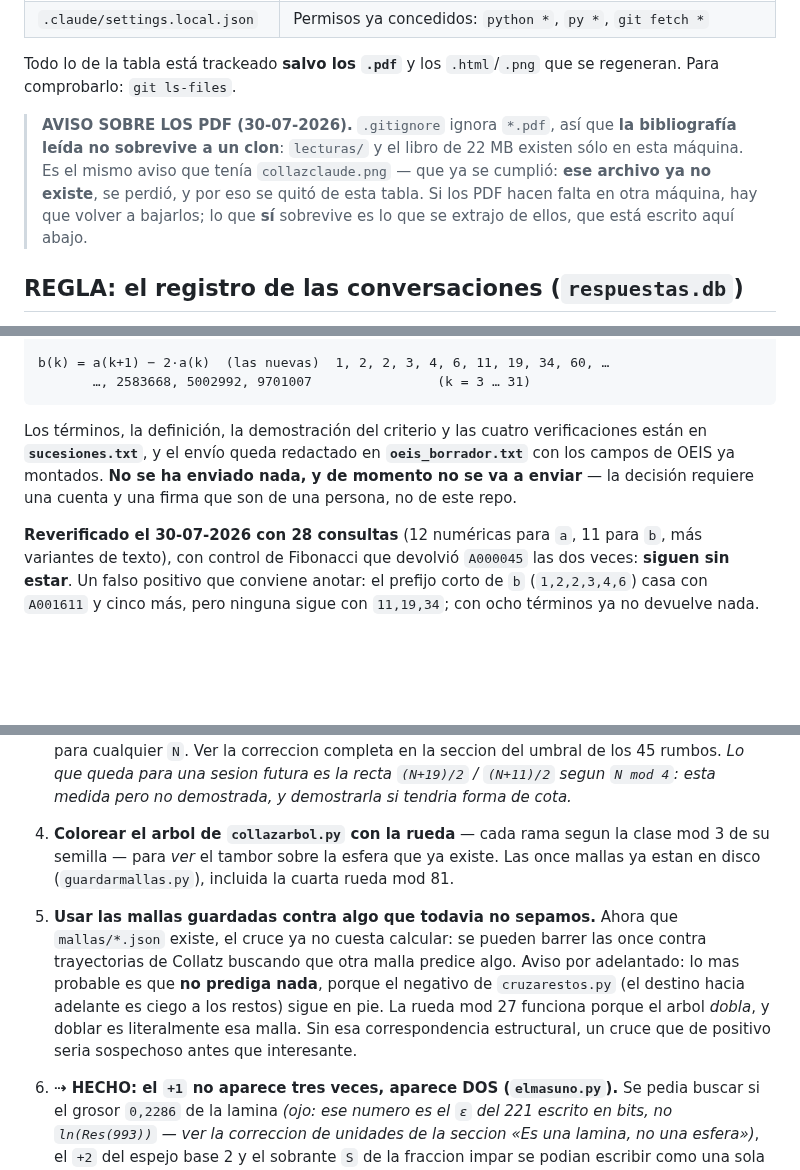
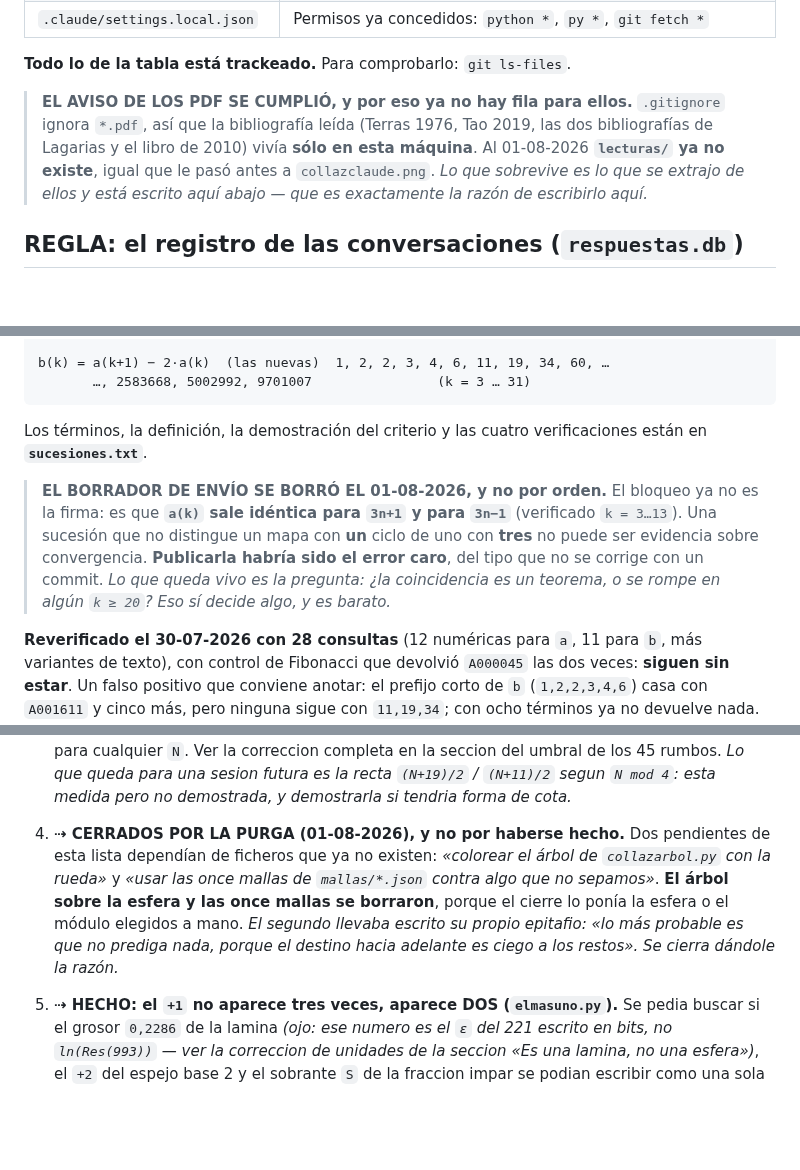
Before and after one commit to theswordofthemorning/conjeturadecollazpython, a Markdown page: CLAUDE.md, 3 parts joined by grey strips. GitHub-like rendering; blank space fills up the shorter version.

````diff
--- a/CLAUDE.md
+++ b/CLAUDE.md
@@ -357,15 +333,14 @@ for a in sorted(glob.glob('*.py')):
 | `verificar_constantes.py` | Wagon contra A122790, las constantes de parada con **dos estimadores**, `Res ≥ 1`, y la biyección de Terras al pie de la letra |
 | `.claude/settings.local.json` | Permisos ya concedidos: `python *`, `py *`, `git fetch *` |
 
-Todo lo de la tabla está trackeado **salvo los `.pdf`** y los `.html`/`.png` que se
-regeneran. Para comprobarlo: `git ls-files`.
-
-> **AVISO SOBRE LOS PDF (30-07-2026).** `.gitignore` ignora `*.pdf`, así que **la
-> bibliografía leída no sobrevive a un clon**: `lecturas/` y el libro de 22 MB
-> existen sólo en esta máquina. Es el mismo aviso que tenía `collazclaude.png` —
-> que ya se cumplió: **ese archivo ya no existe**, se perdió, y por eso se quitó de
-> esta tabla. Si los PDF hacen falta en otra máquina, hay que volver a bajarlos; lo
-> que **sí** sobrevive es lo que se extrajo de ellos, que está escrito aquí abajo.
+**Todo lo de la tabla está trackeado.** Para comprobarlo: `git ls-files`.
+
+> **EL AVISO DE LOS PDF SE CUMPLIÓ, y por eso ya no hay fila para ellos.**
+> `.gitignore` ignora `*.pdf`, así que la bibliografía leída (Terras 1976, Tao
+> 2019, las dos bibliografías de Lagarias y el libro de 2010) vivía **sólo en
+> esta máquina**. Al 01-08-2026 **`lecturas/` ya no existe**, igual que le pasó
+> antes a `collazclaude.png`. *Lo que sobrevive es lo que se extrajo de ellos y
+> está escrito aquí abajo — que es exactamente la razón de escribirlo aquí.*
 
 ## REGLA: el registro de las conversaciones (`respuestas.db`)
 
@@ -1082,10 +1059,15 @@ b(k) = a(k+1) − 2·a(k)  (las nuevas)  1, 2, 2, 3, 4, 6, 11, 19, 34, 60, …
 ```
 
 Los términos, la definición, la demostración del criterio y las cuatro
-verificaciones están en **`sucesiones.txt`**, y el envío queda redactado en
-**`oeis_borrador.txt`** con los campos de OEIS ya montados. **No se ha enviado
-nada, y de momento no se va a enviar** — la decisión requiere una cuenta y una
-firma que son de una persona, no de este repo.
+verificaciones están en **`sucesiones.txt`**.
+
+> **EL BORRADOR DE ENVÍO SE BORRÓ EL 01-08-2026, y no por orden.** El bloqueo ya
+> no es la firma: es que **`a(k)` sale idéntica para `3n+1` y para `3n−1`**
+> (verificado `k = 3…13`). Una sucesión que no distingue un mapa con **un** ciclo
+> de uno con **tres** no puede ser evidencia sobre convergencia. **Publicarla
+> habría sido el error caro**, del tipo que no se corrige con un commit.
+> *Lo que queda vivo es la pregunta: ¿la coincidencia es un teorema, o se rompe
+> en algún `k ≥ 20`? Eso sí decide algo, y es barato.*
 
 **Reverificado el 30-07-2026 con 28 consultas** (12 numéricas para `a`, 11 para
 `b`, más variantes de texto), con control de Fibonacci que devolvió `A000045`
@@ -2742,19 +2756,15 @@ merece quedarse, hay que convertirla en un programa con la forma de siempre
    `(N+19)/2` / `(N+11)/2` segun `N mod 4`: esta medida pero no demostrada, y
    demostrarla si tendria forma de cota.*
 
-4. **Colorear el arbol de `collazarbol.py` con la rueda** — cada rama segun la
-   clase mod 3 de su semilla — para *ver* el tambor sobre la esfera que ya existe.
-   Las once mallas ya estan en disco (`guardarmallas.py`), incluida la cuarta rueda
-   mod 81.
-
-5. **Usar las mallas guardadas contra algo que todavia no sepamos.** Ahora que
-   `mallas/*.json` existe, el cruce ya no cuesta calcular: se pueden barrer las once
-   contra trayectorias de Collatz buscando que otra malla predice algo. Aviso por
-   adelantado: lo mas probable es que **no prediga nada**, porque el negativo de
-   `cruzarestos.py` (el destino hacia adelante es ciego a los restos) sigue en pie.
-   La rueda mod 27 funciona porque el arbol *dobla*, y doblar es literalmente esa
-   malla. Sin esa correspondencia estructural, un cruce que de positivo seria
-   sospechoso antes que interesante.
+4. **⇢ CERRADOS POR LA PURGA (01-08-2026), y no por haberse hecho.** Dos
+   pendientes de esta lista dependían de ficheros que ya no existen:
+   *«colorear el árbol de `collazarbol.py` con la rueda»* y *«usar las once
+   mallas de `mallas/*.json` contra algo que no sepamos»*. **El árbol sobre la
+   esfera y las once mallas se borraron**, porque el cierre lo ponía la esfera o
+   el módulo elegidos a mano.
+   *El segundo llevaba escrito su propio epitafio: «lo más probable es que no
+   prediga nada, porque el destino hacia adelante es ciego a los restos». Se
+   cierra dándole la razón.*
 
 6. **⇢ HECHO: el `+1` no aparece tres veces, aparece DOS (`elmasuno.py`).** Se
    pedia buscar si el grosor `0,2286` de la lamina *(ojo: ese numero es el `ε`
````
Also changed, not shown: other parts of CLAUDE.md (+103 -93 lines).
